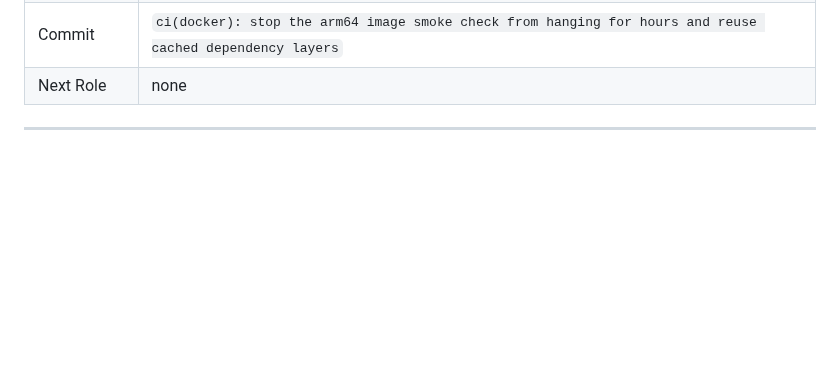
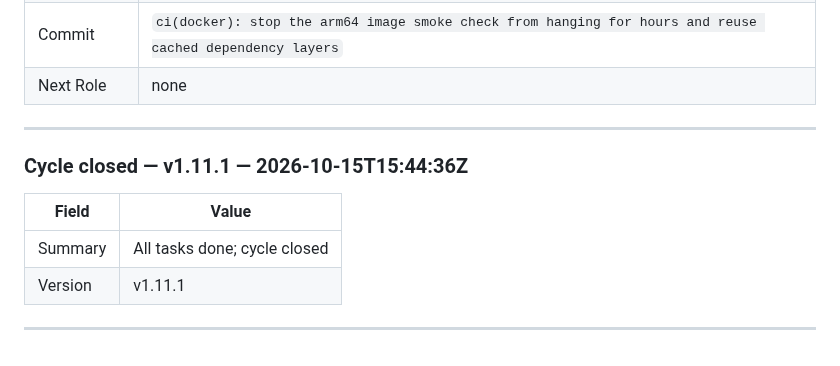
Before and after one commit to derfloDev/endgame_grocery, a Markdown page: .ai/HANDOFF.md, the part around the change. Drawn GitHub-style; blank space fills up the shorter version.

Commit message:
chore(ai): close cycle
Release-As: v1.11.1

```diff
--- a/.ai/HANDOFF.md
+++ b/.ai/HANDOFF.md
@@ -72,3 +72,12 @@ Each entry uses this exact structure. Omit fields marked as role-specific when t
 | Next Role | none |
 
 ---
+
+### Cycle closed — v1.11.1 — 2026-10-15T15:44:36Z
+
+| Field | Value |
+|-------|-------|
+| Summary | All tasks done; cycle closed |
+| Version | v1.11.1 |
+
+---
```
